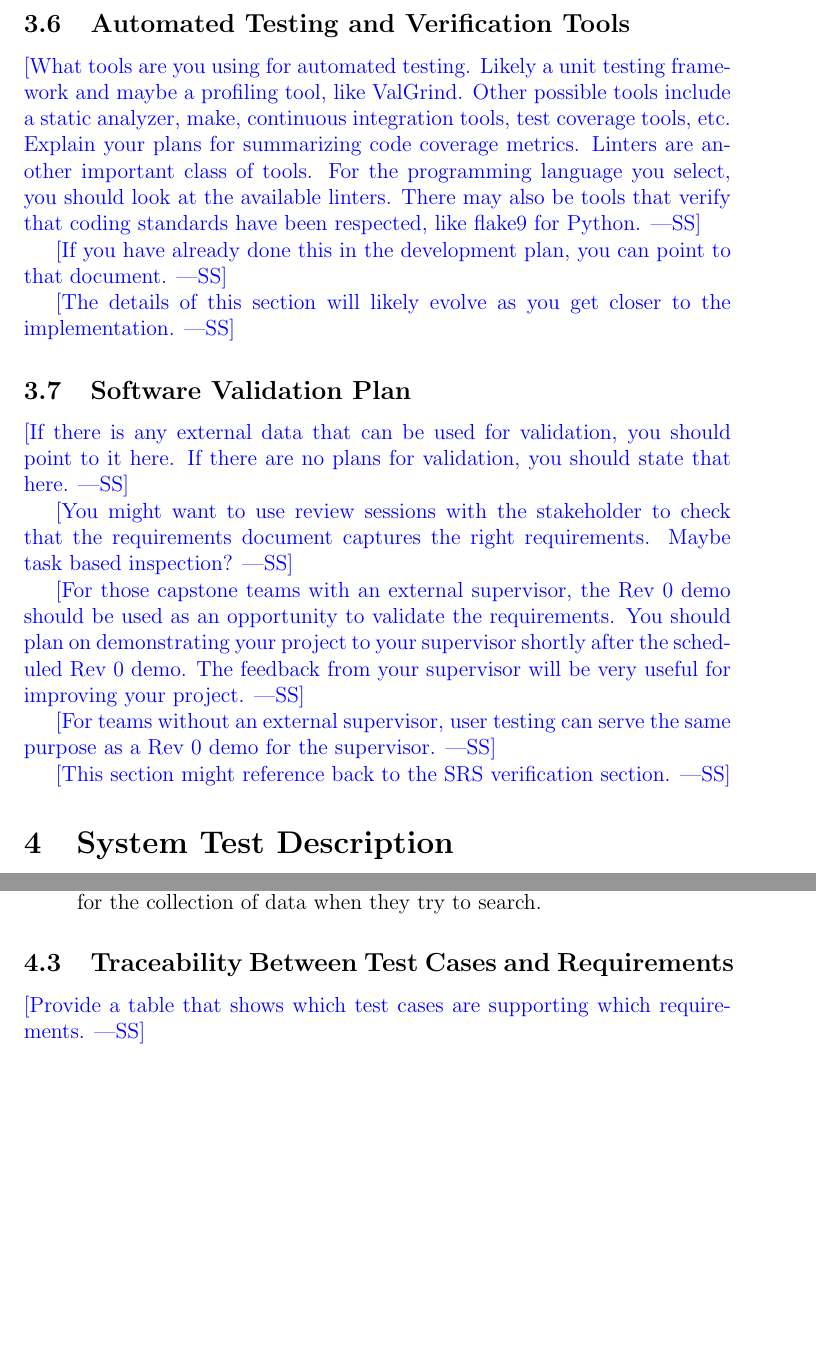
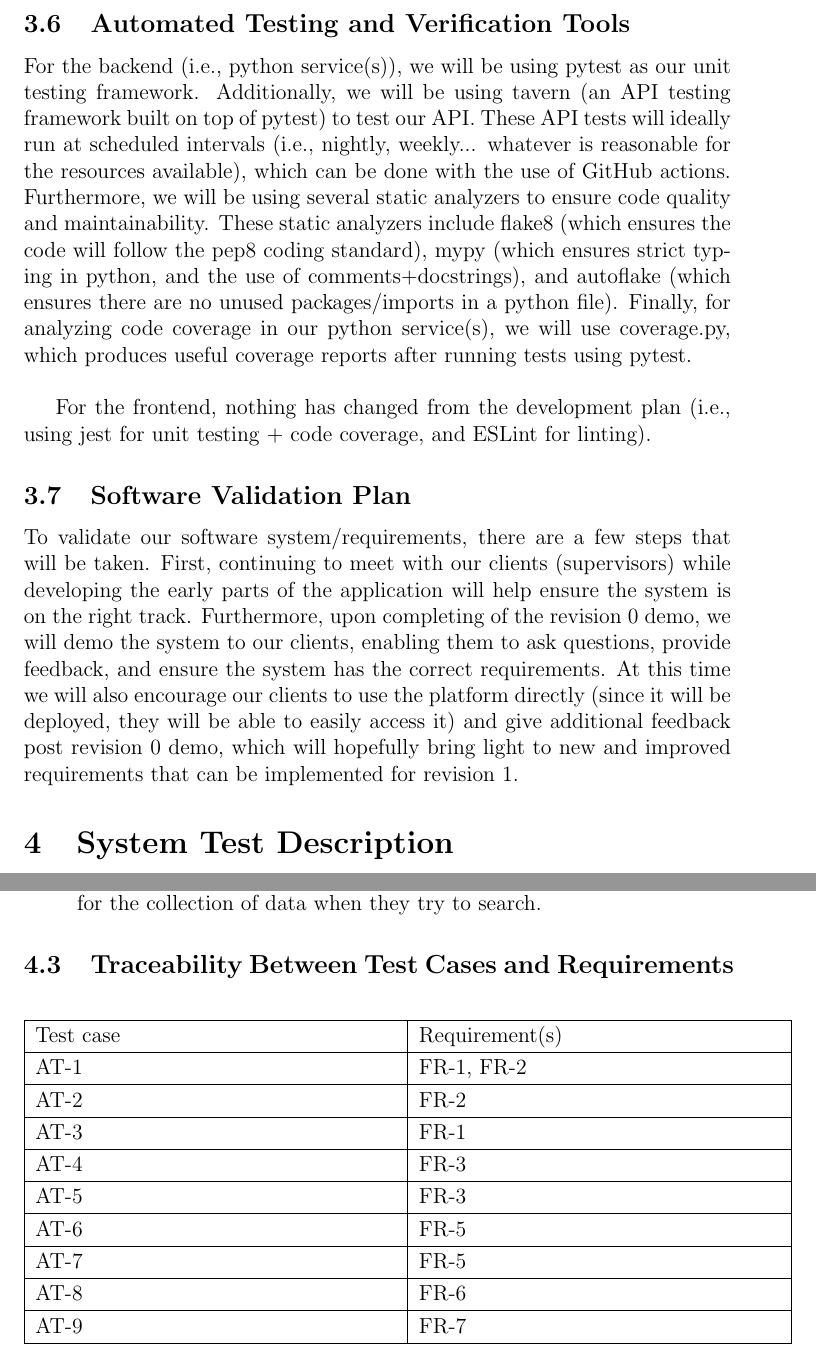
Before and after one commit to davimang/REACH, a LaTeX document (docs/VnVPlan/VnVPlan.tex): two parts of pages 8 and 15 of 21, joined at a grey line, cut so that both start at the same text, the shorter picture padded with empty space. Compiled offline with pdfLaTeX.

Commit message:
Add 3.6 + 3.7, and table for traceability

```diff
--- a/docs/VnVPlan/VnVPlan.tex
+++ b/docs/VnVPlan/VnVPlan.tex
@@ -3,6 +3,7 @@
 \usepackage{booktabs}
 \usepackage{tabularx}
 \usepackage{hyperref}
+\usepackage{float}
 \hypersetup{
     colorlinks,
     citecolor=blue,
@@ -170,40 +171,23 @@ verified.  Techniques for this include review and mutation testing.}
 
 \subsection{Automated Testing and Verification Tools}
 
-\wss{What tools are you using for automated testing.  Likely a unit testing
-  framework and maybe a profiling tool, like ValGrind.  Other possible tools
-  include a static analyzer, make, continuous integration tools, test coverage
-  tools, etc.  Explain your plans for summarizing code coverage metrics.
-  Linters are another important class of tools.  For the programming language
-  you select, you should look at the available linters.  There may also be tools
-  that verify that coding standards have been respected, like flake9 for
-  Python.}
+For the backend (i.e., python service(s)), we will be using pytest as our unit testing framework. Additionally,
+we will be using tavern (an API testing framework built on top of pytest) to test our API. These API tests will
+ideally run at scheduled intervals (i.e., nightly, weekly... whatever is reasonable for the resources available), which can be
+done with the use of GitHub actions. Furthermore, we will be using several static analyzers to ensure code quality and maintainability. These
+static analyzers include flake8 (which ensures the code will follow the pep8 coding standard), mypy (which ensures strict typing in python,
+and the use of comments+docstrings), and autoflake (which ensures there are no unused packages/imports in a python file). Finally, for analyzing
+code coverage in our python service(s), we will use coverage.py, which produces useful coverage reports after running tests using pytest.\\
 
-\wss{If you have already done this in the development plan, you can point to
-that document.}
-
-\wss{The details of this section will likely evolve as you get closer to the
-  implementation.}
+For the frontend, nothing has changed from the development plan (i.e., using jest for unit testing + code coverage, and ESLint for linting).
 
 \subsection{Software Validation Plan}
 
-\wss{If there is any external data that can be used for validation, you should
-  point to it here.  If there are no plans for validation, you should state that
-  here.}
-
-\wss{You might want to use review sessions with the stakeholder to check that
-the requirements document captures the right requirements.  Maybe task based
-inspection?}
-
-\wss{For those capstone teams with an external supervisor, the Rev 0 demo should
-be used as an opportunity to validate the requirements.  You should plan on
-demonstrating your project to your supervisor shortly after the scheduled Rev 0 demo.
-The feedback from your supervisor will be very useful for improving your project.}
-
-\wss{For teams without an external supervisor, user testing can serve the same purpose
-as a Rev 0 demo for the supervisor.}
-
-\wss{This section might reference back to the SRS verification section.}
+To validate our software system/requirements, there are a few steps that will be taken. First, continuing to meet with our clients (supervisors) while developing
+the early parts of the application will help ensure the system is on the right track. Furthermore, upon completing of the revision 0 demo, we will
+demo the system to our clients, enabling them to ask questions, provide feedback, and ensure the system has the correct requirements. At this
+time we will also encourage our clients to use the platform directly (since it will be deployed, they will be able to easily access it) and give additional feedback post revision 0 demo,
+which will hopefully bring light to new and improved requirements that can be implemented for revision 1.
 
 \section{System Test Description}
 
@@ -485,8 +468,31 @@ How test will be performed: Users are asked to input their search criteria, and
 
 \subsection{Traceability Between Test Cases and Requirements}
 
-\wss{Provide a table that shows which test cases are supporting which
-  requirements.}
+\begin{table}[H]
+  \begin{tabular}{|p{7cm}|p{7cm}|}
+  \hline
+  Test case & Requirement(s)\\
+  \hline
+  AT-1 & FR-1, FR-2\\
+  \hline
+  AT-2 & FR-2\\
+  \hline
+  AT-3 & FR-1\\
+  \hline
+  AT-4 & FR-3\\
+  \hline
+  AT-5 & FR-3\\
+  \hline
+  AT-6 & FR-5\\
+  \hline
+  AT-7 & FR-5\\
+  \hline
+  AT-8 & FR-6\\
+  \hline
+  AT-9 & FR-7\\
+  \hline
+  \end{tabular}
+\end{table}
 
 \section{Unit Test Description}
 
```
Also changed, not shown: docs/VnVPlan/VnVPlan.pdf, docs/VnVPlan/VnVPlan.tex (1 more changed lines).
